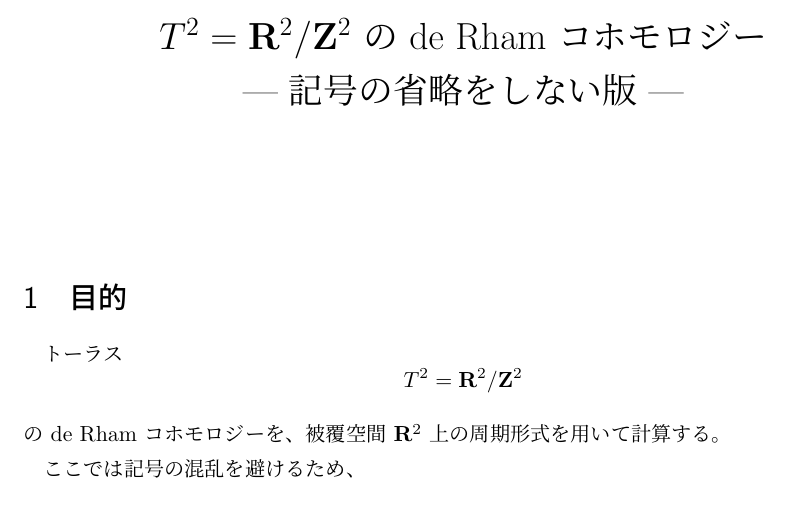
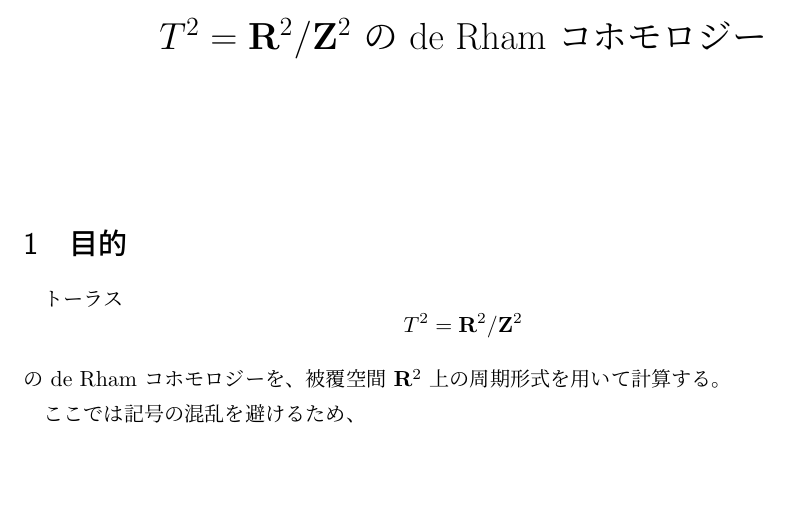
Before and after one commit to tawashichan/torus_de_rham_cohomology, a LaTeX document (main.tex): part of page 1 of 15, cut so that both start at the same text, the shorter picture padded with empty space. Compiled offline with upLaTeX and dvipdfmx.

Commit message:
Remove subtitle from the title of the de Rham cohomology document

```diff
--- a/main.tex
+++ b/main.tex
@@ -10,8 +10,7 @@
 \newtheorem{prop}{命題}
 \newtheorem{remark}{注意}
 
-\title{$T^2=\R^2/\Z^2$ の de Rham コホモロジー\\
---- 記号の省略をしない版 ---}
+\title{$T^2=\R^2/\Z^2$ の de Rham コホモロジー}
 \author{}
 \date{}
 
```
